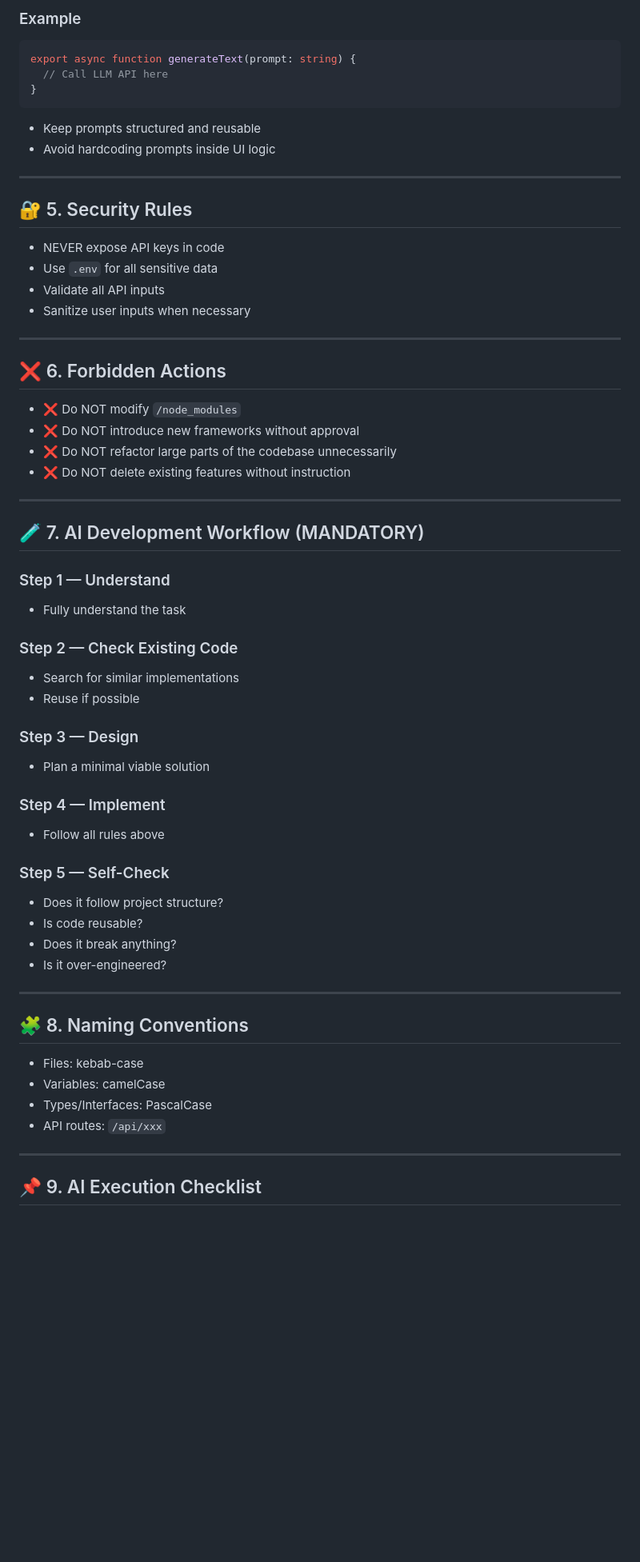
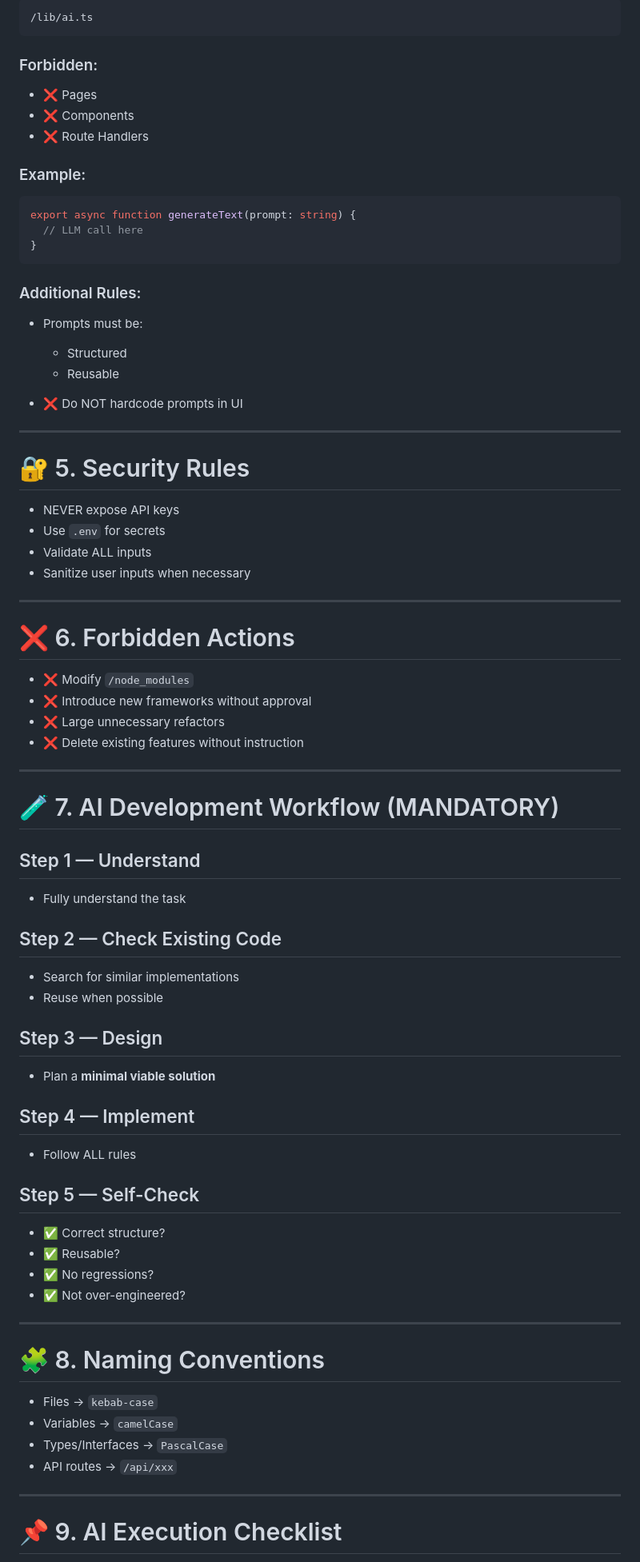
Before and after one commit to violetil/AI_Learn, a Markdown page: AGENTS.md, the part around one of its changes. Shown at 80% size. Drawn GitHub-style; blank space fills up the shorter version.

````diff
--- a/AGENTS.md
+++ b/AGENTS.md
@@ -147,71 +150,86 @@ You are a senior full-stack engineer working on a graduation project.
 
-### Example
+```
+/lib/ai.ts
+```
+
+### Forbidden:
+
+* ❌ Pages
+* ❌ Components
+* ❌ Route Handlers
+
+### Example:
 
 ```ts
 export async function generateText(prompt: string) {
-  // Call LLM API here
+  // LLM call here
 }
 ```
 
-* Keep prompts structured and reusable
-* Avoid hardcoding prompts inside UI logic
+### Additional Rules:
+
+* Prompts must be:
+
+  * Structured
+  * Reusable
+* ❌ Do NOT hardcode prompts in UI
 
 ---
 
-## 🔐 5. Security Rules
+# 🔐 5. Security Rules
 
-* NEVER expose API keys in code
-* Use `.env` for all sensitive data
-* Validate all API inputs
+* NEVER expose API keys
+* Use `.env` for secrets
+* Validate ALL inputs
 * Sanitize user inputs when necessary
 
 ---
 
-## ❌ 6. Forbidden Actions
+# ❌ 6. Forbidden Actions
 
-* ❌ Do NOT modify `/node_modules`
-* ❌ Do NOT introduce new frameworks without approval
-* ❌ Do NOT refactor large parts of the codebase unnecessarily
-* ❌ Do NOT delete existing features without instruction
+* ❌ Modify `/node_modules`
+* ❌ Introduce new frameworks without approval
+* ❌ Large unnecessary refactors
+* ❌ Delete existing features without instruction
 
 ---
 
-## 🧪 7. AI Development Workflow (MANDATORY)
+# 🧪 7. AI Development Workflow (MANDATORY)
 
-### Step 1 — Understand
+## Step 1 — Understand
 
 * Fully understand the task
 
-### Step 2 — Check Existing Code
+## Step 2 — Check Existing Code
 
 * Search for similar implementations
-* Reuse if possible
+* Reuse when possible
 
-### Step 3 — Design
+## Step 3 — Design
 
-* Plan a minimal viable solution
+* Plan a **minimal viable solution**
 
-### Step 4 — Implement
+## Step 4 — Implement
 
-* Follow all rules above
+* Follow ALL rules
 
-### Step 5 — Self-Check
+## Step 5 — Self-Check
 
-* Does it follow project structure?
-* Is code reusable?
-* Does it break anything?
-* Is it over-engineered?
+* ✅ Correct structure?
+* ✅ Reusable?
+* ✅ No regressions?
+* ✅ Not over-engineered?
 
 ---
 
-## 🧩 8. Naming Conventions
+# 🧩 8. Naming Conventions
 
-* Files: kebab-case
-* Variables: camelCase
-* Types/Interfaces: PascalCase
-* API routes: `/api/xxx`
+* Files → `kebab-case`
+* Variables → `camelCase`
+* Types/Interfaces → `PascalCase`
+* API routes → `/api/xxx`
 
 ---
 
-## 📌 9. AI Execution Checklist
+# 📌 9. AI Execution Checklist
 
````
Also changed, not shown: other parts of AGENTS.md (+83 -81 lines), DESIGN.md (added, +313 -0 lines).
